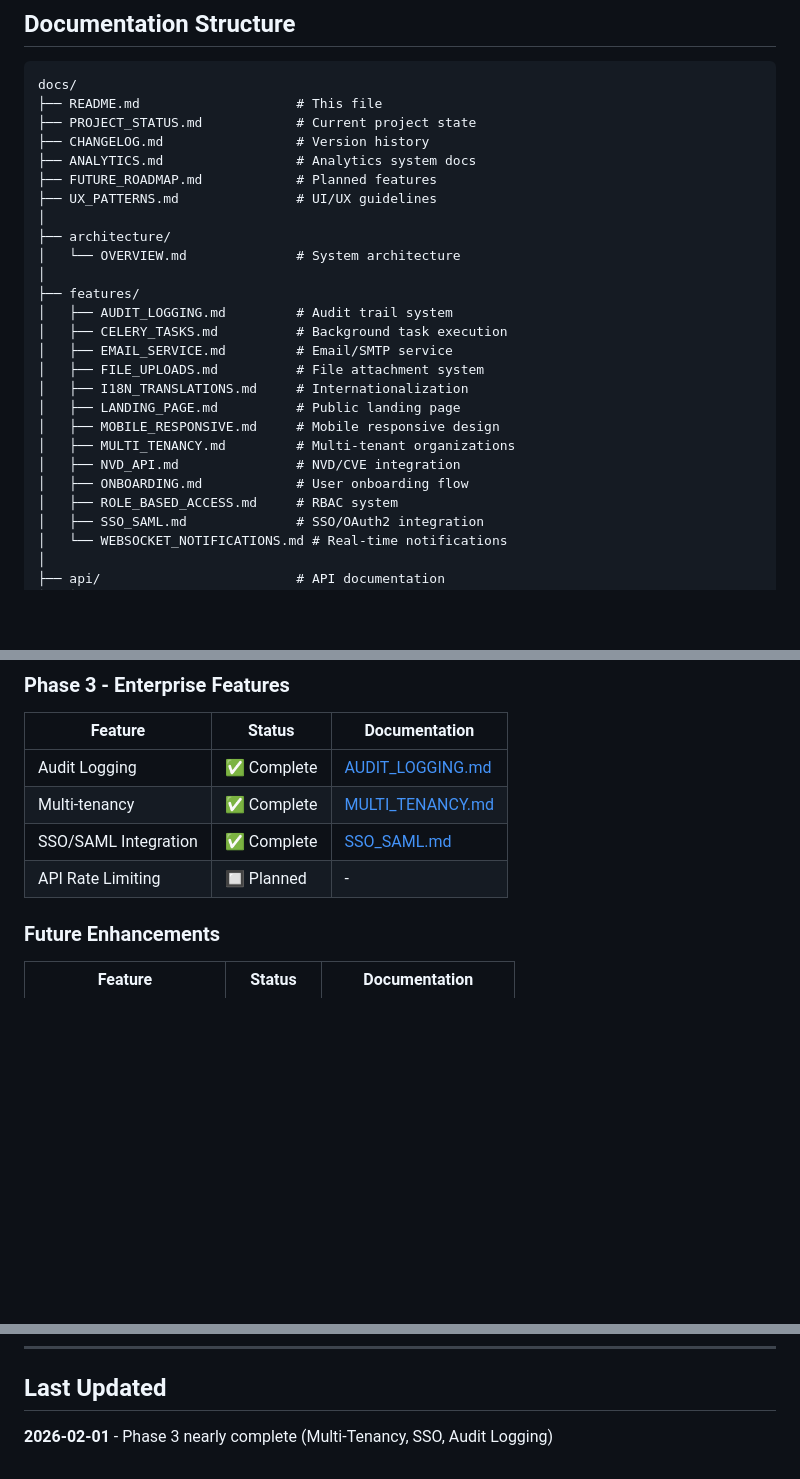
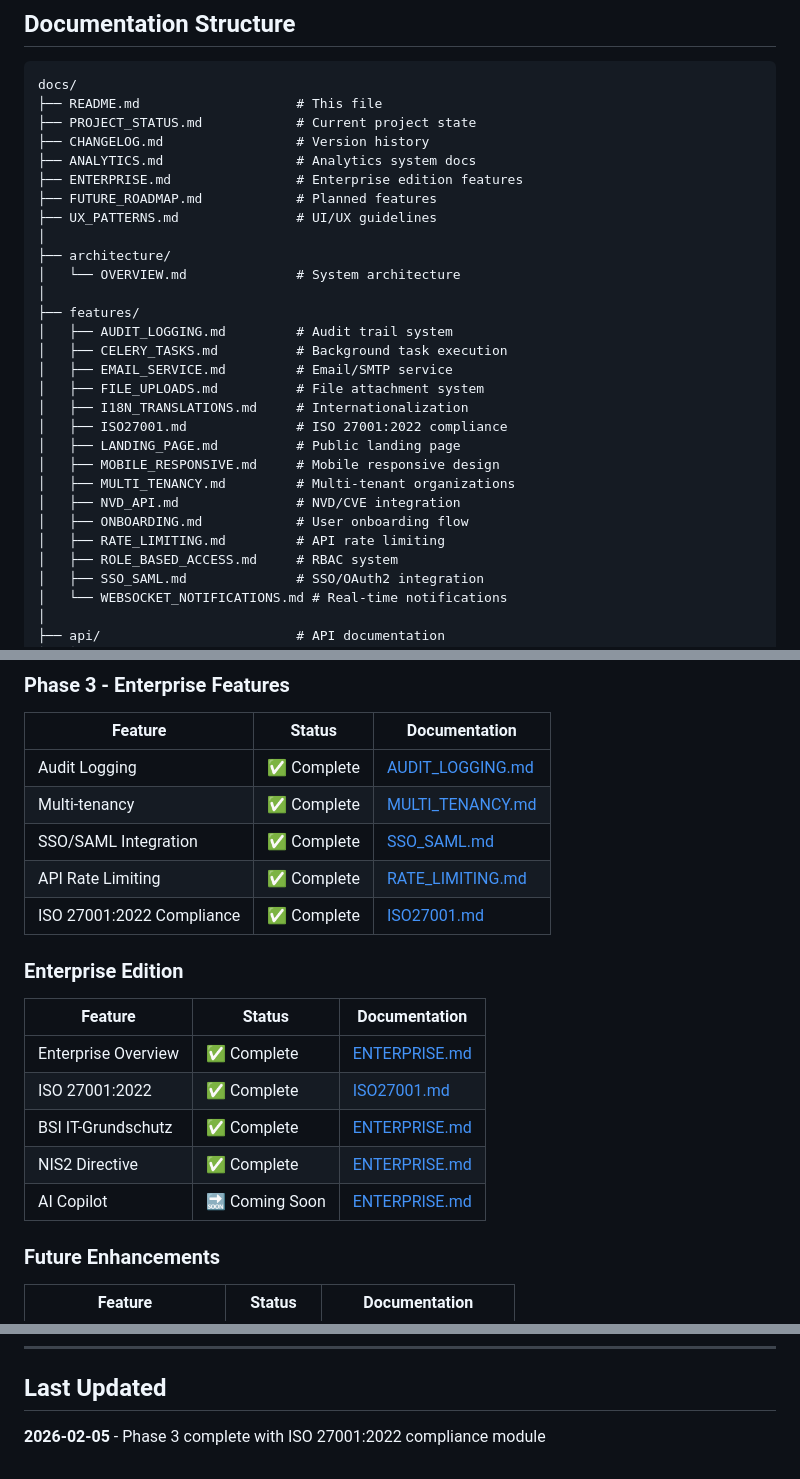
Before and after one commit to fbarquez/cyberops-companion, a Markdown page: docs/README.md, 3 parts joined by grey strips. Drawn GitHub-style; blank space fills up the shorter version.

```diff
--- a/docs/README.md
+++ b/docs/README.md
@@ -24,6 +25,7 @@ docs/
 ├── PROJECT_STATUS.md            # Current project state
 ├── CHANGELOG.md                 # Version history
 ├── ANALYTICS.md                 # Analytics system docs
+├── ENTERPRISE.md                # Enterprise edition features
 ├── FUTURE_ROADMAP.md            # Planned features
 ├── UX_PATTERNS.md               # UI/UX guidelines
 │
@@ -36,11 +38,13 @@ docs/
 │   ├── EMAIL_SERVICE.md         # Email/SMTP service
 │   ├── FILE_UPLOADS.md          # File attachment system
 │   ├── I18N_TRANSLATIONS.md     # Internationalization
+│   ├── ISO27001.md              # ISO 27001:2022 compliance
 │   ├── LANDING_PAGE.md          # Public landing page
 │   ├── MOBILE_RESPONSIVE.md     # Mobile responsive design
 │   ├── MULTI_TENANCY.md         # Multi-tenant organizations
 │   ├── NVD_API.md               # NVD/CVE integration
 │   ├── ONBOARDING.md            # User onboarding flow
+│   ├── RATE_LIMITING.md         # API rate limiting
 │   ├── ROLE_BASED_ACCESS.md     # RBAC system
 │   ├── SSO_SAML.md              # SSO/OAuth2 integration
 │   └── WEBSOCKET_NOTIFICATIONS.md # Real-time notifications
@@ -106,7 +110,18 @@ docs/
 | Audit Logging | ✅ Complete | [AUDIT_LOGGING.md](./features/AUDIT_LOGGING.md) |
 | Multi-tenancy | ✅ Complete | [MULTI_TENANCY.md](./features/MULTI_TENANCY.md) |
 | SSO/SAML Integration | ✅ Complete | [SSO_SAML.md](./features/SSO_SAML.md) |
-| API Rate Limiting | 🔲 Planned | - |
+| API Rate Limiting | ✅ Complete | [RATE_LIMITING.md](./features/RATE_LIMITING.md) |
+| ISO 27001:2022 Compliance | ✅ Complete | [ISO27001.md](./features/ISO27001.md) |
+
+### Enterprise Edition
+
+| Feature | Status | Documentation |
+|---------|--------|---------------|
+| Enterprise Overview | ✅ Complete | [ENTERPRISE.md](./ENTERPRISE.md) |
+| ISO 27001:2022 | ✅ Complete | [ISO27001.md](./features/ISO27001.md) |
+| BSI IT-Grundschutz | ✅ Complete | [ENTERPRISE.md](./ENTERPRISE.md#bsi-it-grundschutz) |
+| NIS2 Directive | ✅ Complete | [ENTERPRISE.md](./ENTERPRISE.md#nis2-directive-assessment) |
+| AI Copilot | 🔜 Coming Soon | [ENTERPRISE.md](./ENTERPRISE.md#ai-copilot) |
 
 ### Future Enhancements
 
@@ -139,4 +154,4 @@ When adding new features:
 
 ## Last Updated
 
-**2026-02-01** - Phase 3 nearly complete (Multi-Tenancy, SSO, Audit Logging)
+**2026-02-05** - Phase 3 complete with ISO 27001:2022 compliance module
```
Also changed, not shown: other parts of docs/README.md (+1 -0 lines), docs/CHANGELOG.md (+2 -0 lines), docs/ENTERPRISE.md (added, +280 -0 lines).
